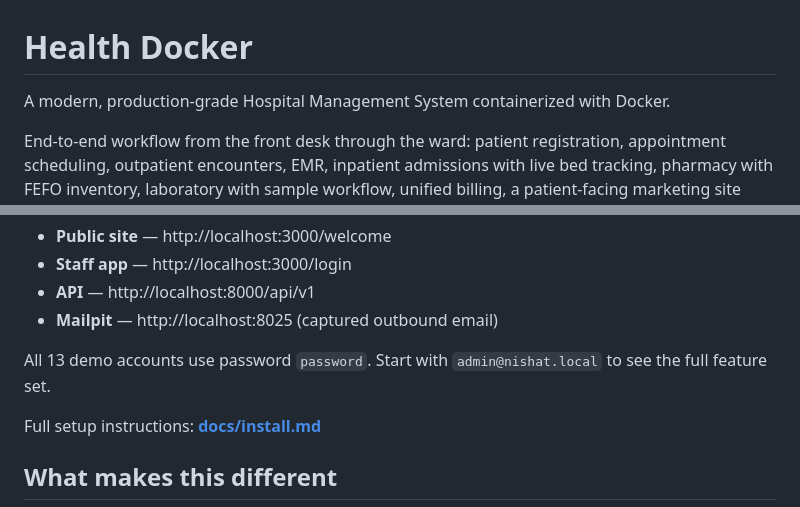
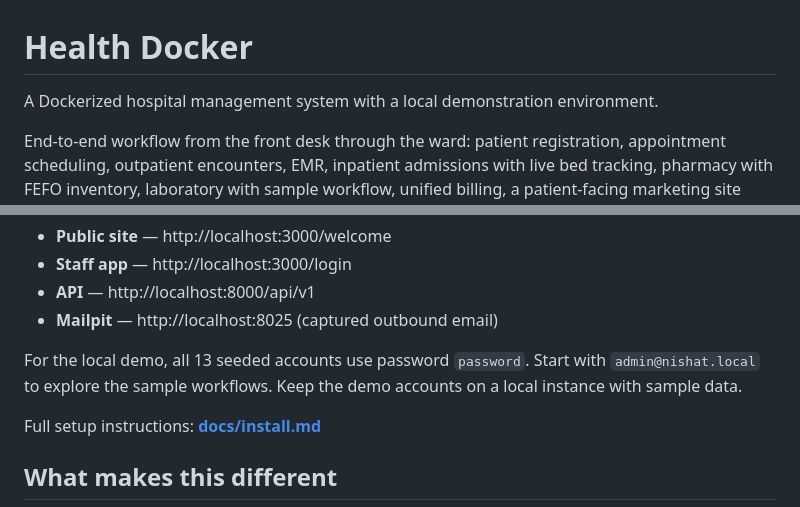
Before and after one commit to ZephyrusZorro/health-docker, a Markdown page: README.md, 2 parts joined by grey strips. GitHub-like rendering.

Commit message:
Clarify the scope of the local healthcare demo

```diff
--- a/README.md
+++ b/README.md
@@ -1,6 +1,6 @@
 # Health Docker
 
-A modern, production-grade Hospital Management System containerized with Docker.
+A Dockerized hospital management system with a local demonstration environment.
 
 End-to-end workflow from the front desk through the ward: patient registration, appointment scheduling, outpatient encounters, EMR, inpatient admissions with live bed tracking, pharmacy with FEFO inventory, laboratory with sample workflow, unified billing, a patient-facing marketing site with online booking, and an AI assist chatbot.
 
@@ -37,7 +37,7 @@ Wait ~5 min for the first build, then open:
 - **API** — http://localhost:8000/api/v1
 - **Mailpit** — http://localhost:8025 (captured outbound email)
 
-All 13 demo accounts use password `password`. Start with `admin@nishat.local` to see the full feature set.
+For the local demo, all 13 seeded accounts use password `password`. Start with `admin@nishat.local` to explore the sample workflows. Keep the demo accounts on a local instance with sample data.
 
 Full setup instructions: **[docs/install.md](docs/install.md)**
 
```
